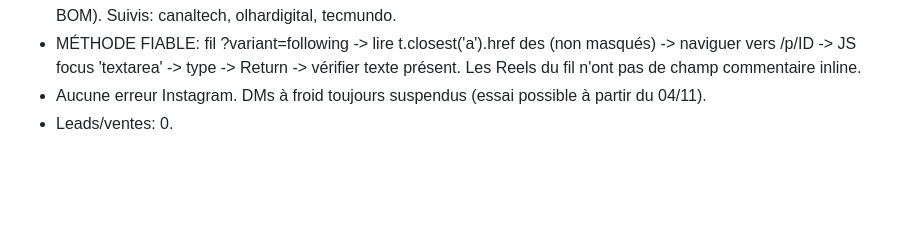
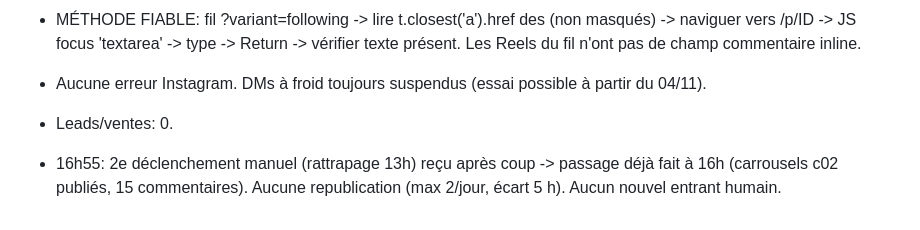
Before and after one commit to jphilippebandeira-cyber/astralix, a Markdown page: marketing_loop/LOG.md, the part around the change. Rendered like a GitHub page; blank space fills up the shorter version.

Commit message:
LOG: rattrapage 13h déjà fait
Co-Authored-By: Claude <noreply@anthropic.com>

```diff
--- a/marketing_loop/LOG.md
+++ b/marketing_loop/LOG.md
@@ -131,3 +131,5 @@ Générateur: `python3 gen.py specs.json` (Playwright + ffmpeg, 1080x1920, ~27 s
 - MÉTHODE FIABLE: fil ?variant=following -> lire t.closest('a').href des <article> (non masqués) -> naviguer vers /p/ID -> JS focus 'textarea' -> type -> Return -> vérifier texte présent. Les Reels du fil n'ont pas de champ commentaire inline.
 - Aucune erreur Instagram. DMs à froid toujours suspendus (essai possible à partir du 04/11).
 - Leads/ventes: 0.
+
+- 16h55: 2e déclenchement manuel (rattrapage 13h) reçu après coup -> passage déjà fait à 16h (carrousels c02 publiés, 15 commentaires). Aucune republication (max 2/jour, écart 5 h). Aucun nouvel entrant humain.
```
